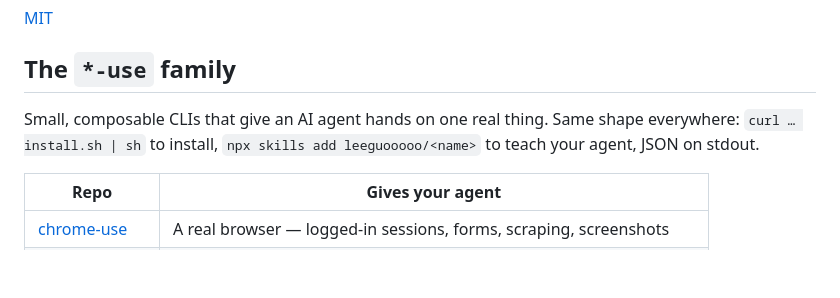
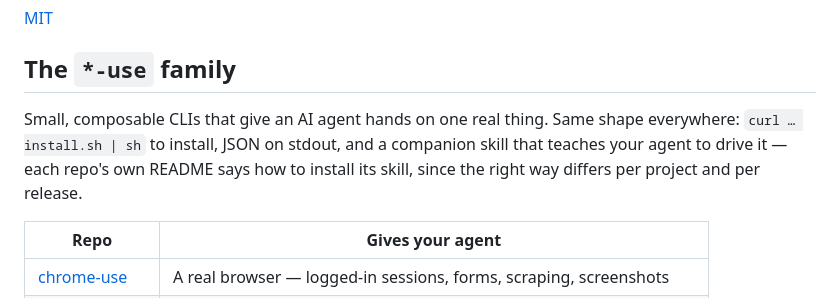
Before and after one commit to leeguooooo/iphone-remote-panel, a Markdown page: README.md, the part around the change. Rendered like a GitHub page; blank space fills up the shorter version.

Commit message:
docs: 家族介绍别教一条本仓库明令禁止的安装方式
80e934c 给两份 README 加了 `*-use` 家族小节，里面写着
`npx skills add leeguooooo/<name>`。这正好命中 release-binaries.yml:59-63
的发布闸门——那条 grep 禁止在 install.sh / README / docs / skills 里出现浮动
的公开 skill 安装命令，两个文件都被它匹配到，候选发布会直接失败。

闸门是对的，不放宽：一条 `skills add <repo>` 装的是仓库当前 HEAD 的 skill，
和用户手上那个版本的二进制没有任何绑定关系，版本漂移之后 skill 教的用法与
命令实际支持的能力对不上，而这种错配在 agent 手里是静默的。

所以改文案不改闸门：家族介绍、表格、链接全部保留，只把那句通用安装命令换
成「各仓库自己的 README 与对应发行版说明为准」——各项目、各版本本来就不
同，这也是事实。

前后用原发布 grep 实测：修改前两份 README 都命中（闸门红），修改后无匹配
（闸门绿）。git diff --check 无输出。不改代码，不动别人新增的内容。

Claude-Session: https://claude.ai/code/session_01Dk7tToHgxJr8tTFxCUqQjK

```diff
--- a/README.md
+++ b/README.md
@@ -590,8 +590,9 @@ user's consent) when the API misleads them, and to send flow problems to the
 ## The `*-use` family
 
 Small, composable CLIs that give an AI agent hands on one real thing. Same shape
-everywhere: `curl … install.sh | sh` to install, `npx skills add leeguooooo/<name>`
-to teach your agent, JSON on stdout.
+everywhere: `curl … install.sh | sh` to install, JSON on stdout, and a companion
+skill that teaches your agent to drive it — each repo's own README says how to
+install its skill, since the right way differs per project and per release.
 
 | Repo | Gives your agent |
 |---|---|
```
Also changed, not shown: README.zh-CN.md (+2 -1 lines).
